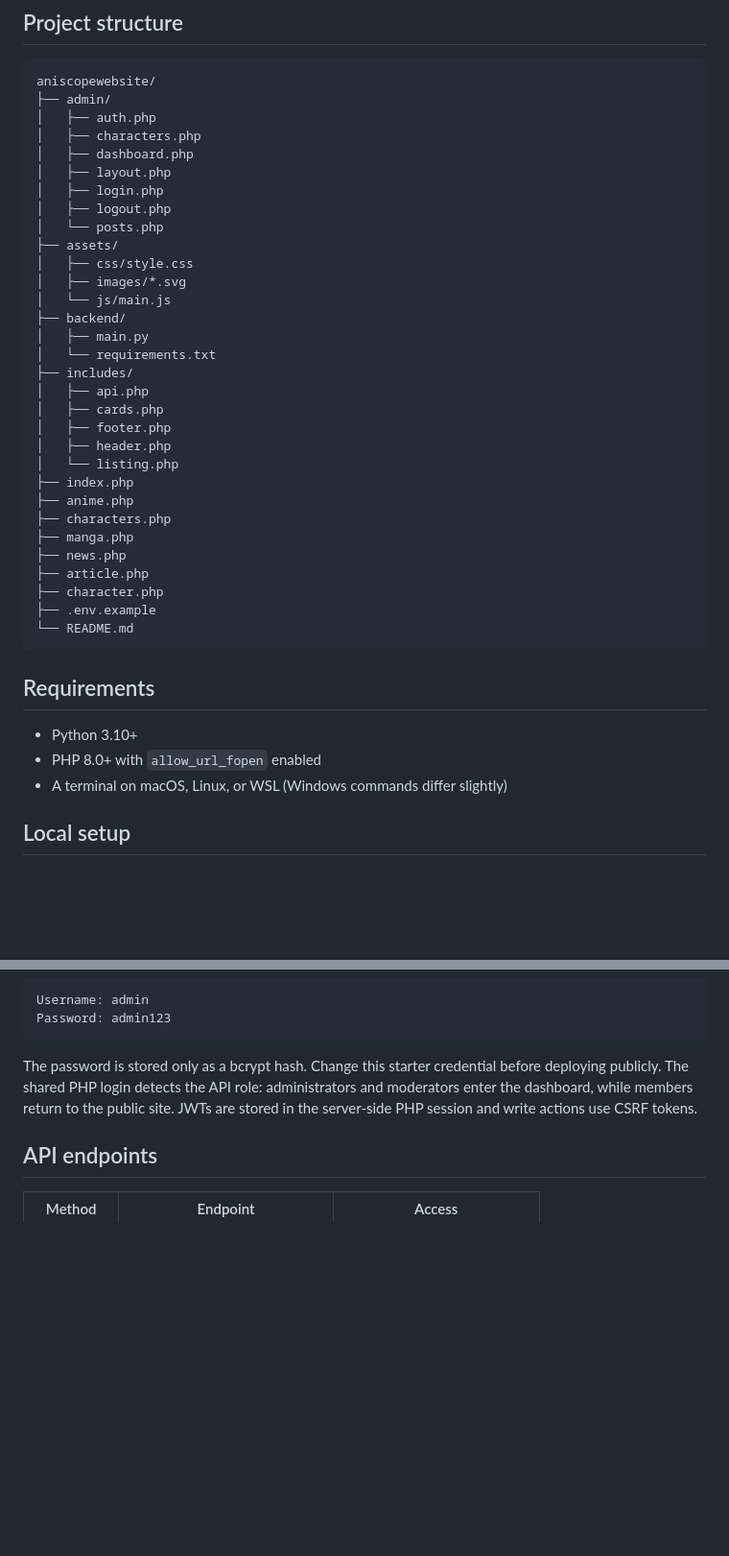
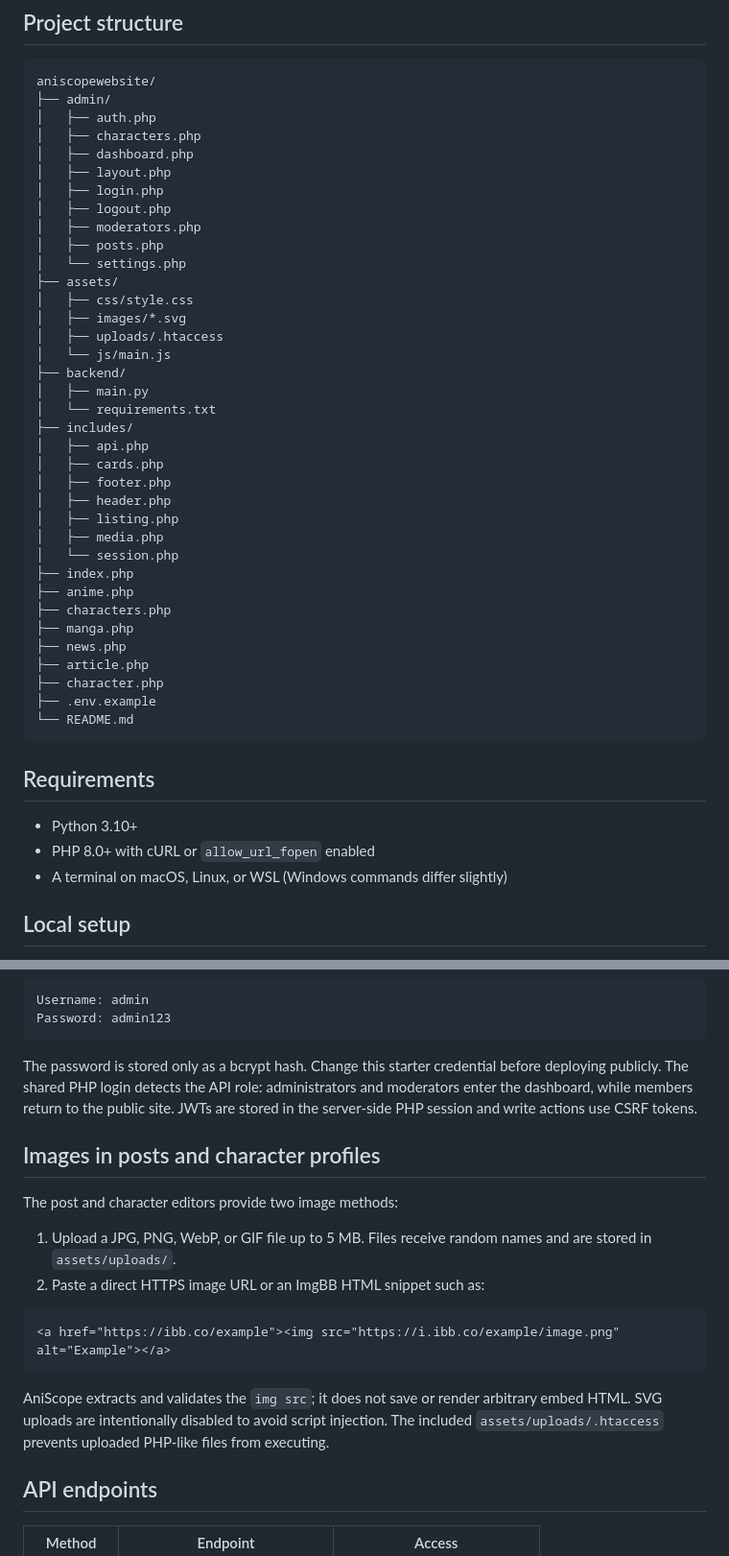
Before and after one commit to aniscopearafat/aniscope-by-arafat, a Markdown page: README.md, 2 parts joined by grey strips. Shown at 96% size. GitHub-like rendering; blank space fills up the shorter version.

````diff
--- a/README.md
+++ b/README.md
@@ -32,10 +34,13 @@ aniscopewebsite/
 │   ├── layout.php
 │   ├── login.php
 │   ├── logout.php
-│   └── posts.php
+│   ├── moderators.php
+│   ├── posts.php
+│   └── settings.php
 ├── assets/
 │   ├── css/style.css
 │   ├── images/*.svg
+│   ├── uploads/.htaccess
 │   └── js/main.js
 ├── backend/
 │   ├── main.py
@@ -45,7 +50,9 @@ aniscopewebsite/
 │   ├── cards.php
 │   ├── footer.php
 │   ├── header.php
-│   └── listing.php
+│   ├── listing.php
+│   ├── media.php
+│   └── session.php
 ├── index.php
 ├── anime.php
 ├── characters.php
@@ -60,7 +67,7 @@ aniscopewebsite/
 ## Requirements
 
 - Python 3.10+
-- PHP 8.0+ with `allow_url_fopen` enabled
+- PHP 8.0+ with cURL or `allow_url_fopen` enabled
 - A terminal on macOS, Linux, or WSL (Windows commands differ slightly)
 
 ## Local setup
@@ -117,6 +124,19 @@ Password: admin123
 
 The password is stored only as a bcrypt hash. Change this starter credential before deploying publicly. The shared PHP login detects the API role: administrators and moderators enter the dashboard, while members return to the public site. JWTs are stored in the server-side PHP session and write actions use CSRF tokens.
 
+## Images in posts and character profiles
+
+The post and character editors provide two image methods:
+
+1. Upload a JPG, PNG, WebP, or GIF file up to 5 MB. Files receive random names and are stored in `assets/uploads/`.
+2. Paste a direct HTTPS image URL or an ImgBB HTML snippet such as:
+
+```html
+<a href="https://ibb.co/example"><img src="https://i.ibb.co/example/image.png" alt="Example"></a>
+```
+
+AniScope extracts and validates the `img src`; it does not save or render arbitrary embed HTML. SVG uploads are intentionally disabled to avoid script injection. The included `assets/uploads/.htaccess` prevents uploaded PHP-like files from executing.
+
 ## API endpoints
 
 | Method | Endpoint | Access |
````
Also changed, not shown: other parts of README.md (+37 -1 lines).
